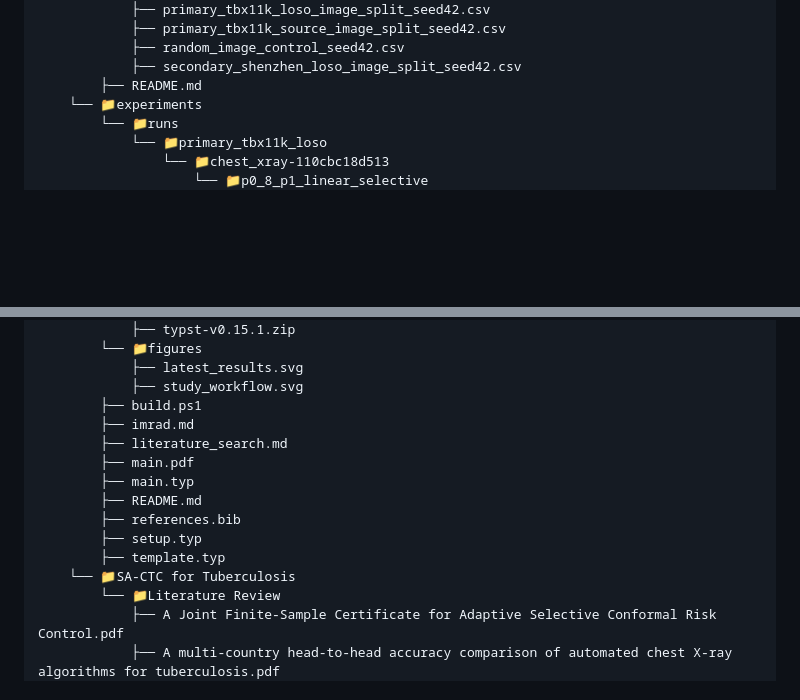
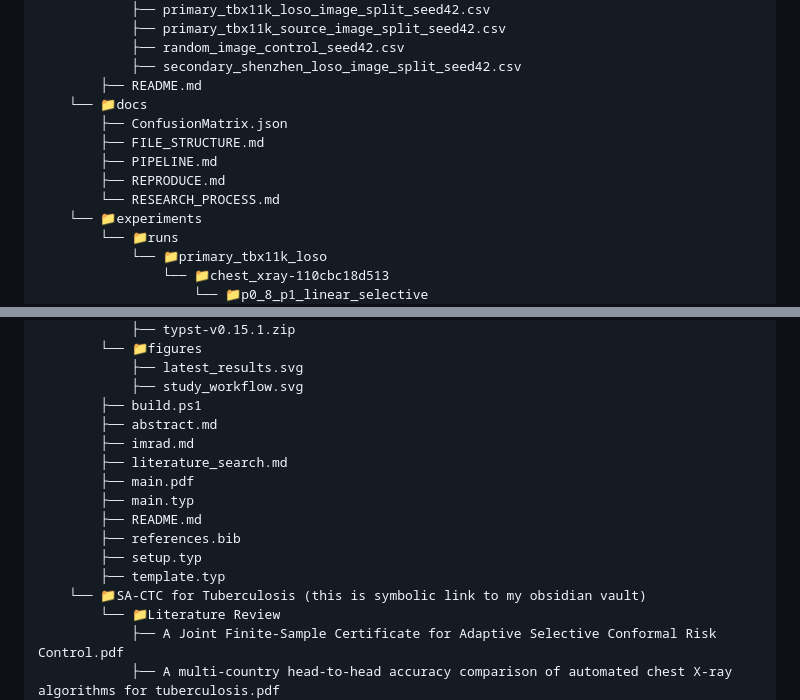
Before and after one commit to abyalax/TB-CXR-Certified-Sensitivity, a Markdown page: docs/FILE_STRUCTURE.md, 2 parts joined by grey strips. Drawn GitHub-style; blank space fills up the shorter version.

Commit message:
chore: update file structure docs

```diff
--- a/docs/FILE_STRUCTURE.md
+++ b/docs/FILE_STRUCTURE.md
@@ -122,6 +122,12 @@
             ├── random_image_control_seed42.csv
             ├── secondary_shenzhen_loso_image_split_seed42.csv
         ├── README.md
+    └── 📁docs
+        ├── ConfusionMatrix.json
+        ├── FILE_STRUCTURE.md
+        ├── PIPELINE.md
+        ├── REPRODUCE.md
+        └── RESEARCH_PROCESS.md
     └── 📁experiments
         └── 📁runs
             └── 📁primary_tbx11k_loso
@@ -175,6 +181,7 @@
             ├── latest_results.svg
             ├── study_workflow.svg
         ├── build.ps1
+        ├── abstract.md
         ├── imrad.md
         ├── literature_search.md
         ├── main.pdf
@@ -183,7 +190,7 @@
         ├── references.bib
         ├── setup.typ
         ├── template.typ
-    └── 📁SA-CTC for Tuberculosis
+    └── 📁SA-CTC for Tuberculosis (this is symbolic link to my obsidian vault)
         └── 📁Literature Review
             ├── A Joint Finite-Sample Certificate for Adaptive Selective Conformal Risk Control.pdf
             ├── A multi-country head-to-head accuracy comparison of automated chest X-ray algorithms for tuberculosis.pdf
```
